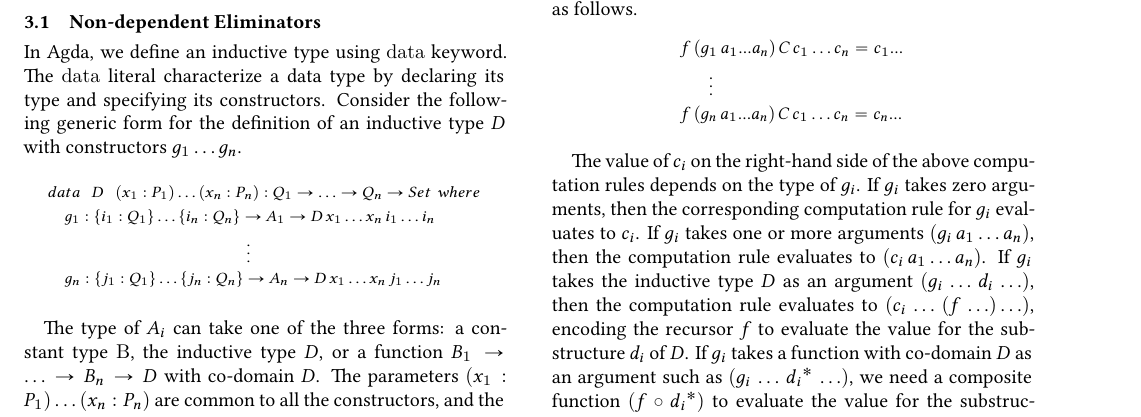
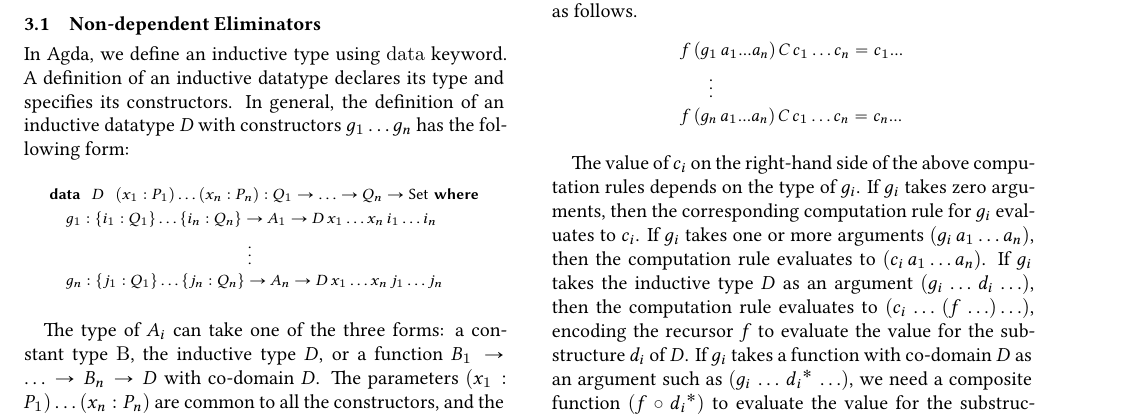
Before and after one commit to pavenvivek/Agda-MetaProgramming, a LaTeX paper (TyDe_Latex_Src/CodeGenHInd.tex): part of page 5 of 14, cut so that both start at the same text. Compiled offline with XeLaTeX.

Commit message:
Fix some fonts in schematic datatype

```diff
--- a/TyDe_Latex_Src/CodeGenHInd.tex
+++ b/TyDe_Latex_Src/CodeGenHInd.tex
@@ -476,12 +474,16 @@ In Agda, constructors are given a function type. In Agda's reflection library, t
 \subsection{Non-dependent Eliminators}
 \label{sec:sec3.1}
 
-In Agda, we define an inductive type using {\tt data} keyword. The {\tt data} literal characterize a data type by declaring its type and specifying its constructors. Consider the following generic form for the definition of an inductive type \emph{D} with constructors $g_1 \ldots g_n$.
+\newcommand*{\KW}[1]{\textsf{\textbf{#1}}}
+\newcommand*{\SET}{\textsf{Set}}
+
+In Agda, we define an inductive type using {\tt data} keyword. A definition of an inductive datatype declares its type and specifies its constructors.
+In general, the definition of an inductive datatype \emph{D} with constructors $g_1 \ldots g_n$ has the following form:
 \begin{center}
 \begingroup
 \fontsize{7.9pt}{0pt}\selectfont
 \begin{align}
-& data \hspace{0.2cm} D \hspace{0.2cm} (x_1:P_1)\ldots(x_n:P_n) : Q_1 \rightarrow\ldots\rightarrow Q_n \rightarrow Set \, \, where \nonumber \\
+& \KW{data}  \hspace{0.2cm} D \hspace{0.2cm} (x_1:P_1)\ldots(x_n:P_n) : Q_1 \rightarrow\ldots\rightarrow Q_n \rightarrow \SET{} \, \, \KW{where} \nonumber \\
 & \hspace{0.3cm} g_1 : \{i_1 : Q_1\} \ldots \{i_n : Q_n\} \rightarrow A_1\rightarrow D \, x_1 \ldots x_n \, i_1 \ldots i_n \nonumber \\
 & \hspace{3.5cm} \vdots \nonumber \\
 & \hspace{0.3cm} g_n : \{j_1 : Q_1\} \ldots \{j_n : Q_n\} \rightarrow A_n\rightarrow D \, x_1 \dots x_n \, j_1 \ldots j_n \nonumber \\ \nonumber
```
Also changed, not shown: TyDe_Latex_Src/CodeGenHInd.pdf, TyDe_Latex_Src/CodeGenHInd.tex (2 more changed lines).
